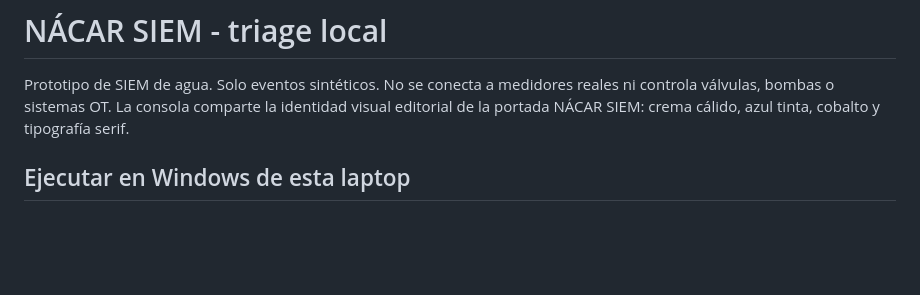
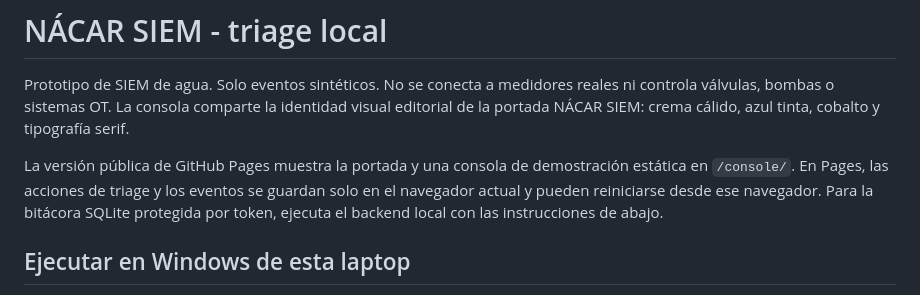
Before and after one commit to themiguelvargas10/hackathon, a Markdown page: hotel-siem/README.md, the part around the change. GitHub-like rendering; blank space fills up the shorter version.

Commit message:
Documentar demostración pública en GitHub Pages

```diff
--- a/hotel-siem/README.md
+++ b/hotel-siem/README.md
@@ -1,6 +1,8 @@
 # NÁCAR SIEM - triage local
 
 Prototipo de SIEM de agua. Solo eventos sintéticos. No se conecta a medidores reales ni controla válvulas, bombas o sistemas OT. La consola comparte la identidad visual editorial de la portada NÁCAR SIEM: crema cálido, azul tinta, cobalto y tipografía serif.
+
+La versión pública de GitHub Pages muestra la portada y una consola de demostración estática en `/console/`. En Pages, las acciones de triage y los eventos se guardan solo en el navegador actual y pueden reiniciarse desde ese navegador. Para la bitácora SQLite protegida por token, ejecuta el backend local con las instrucciones de abajo.
 
 ## Ejecutar en Windows de esta laptop
 
```
